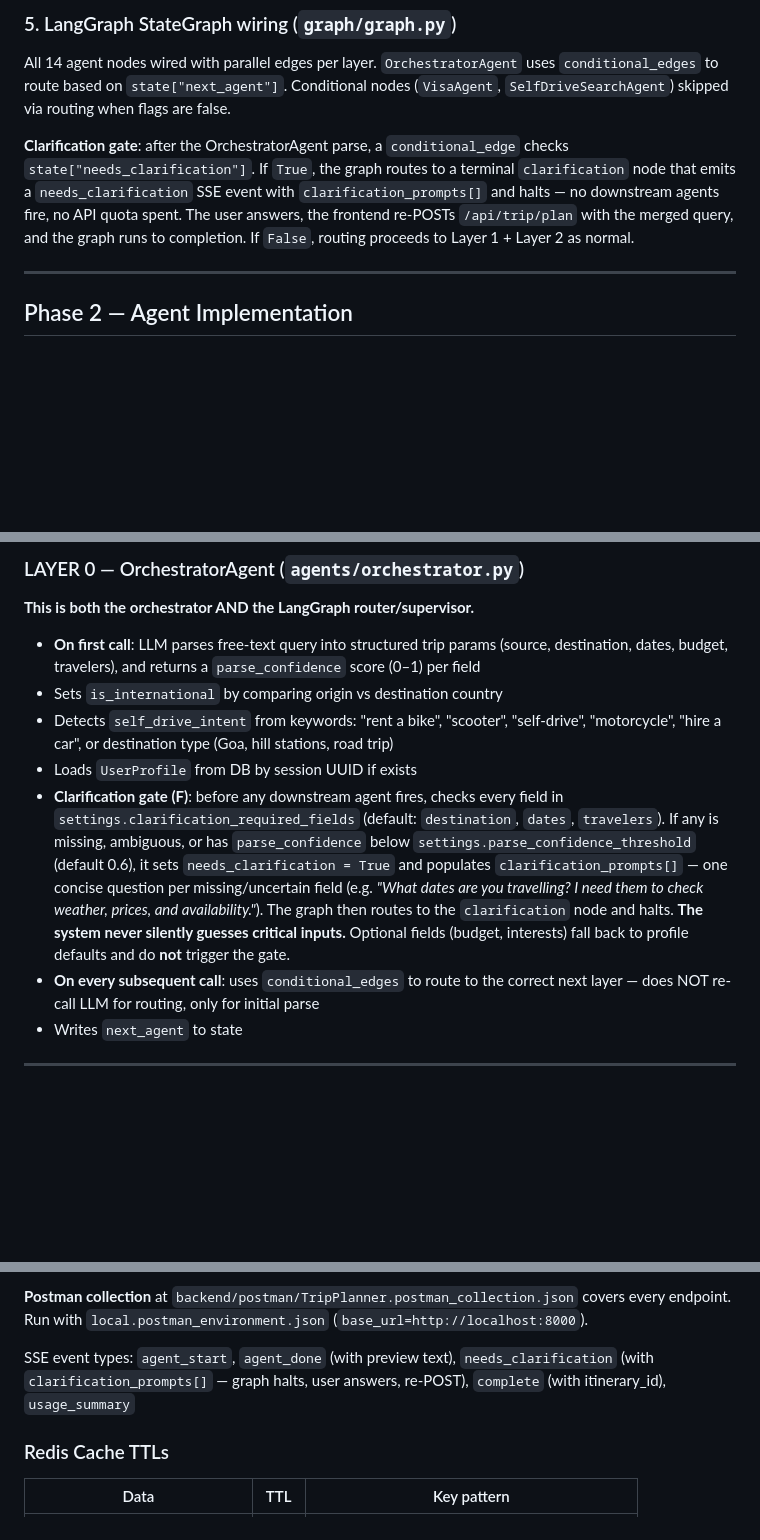
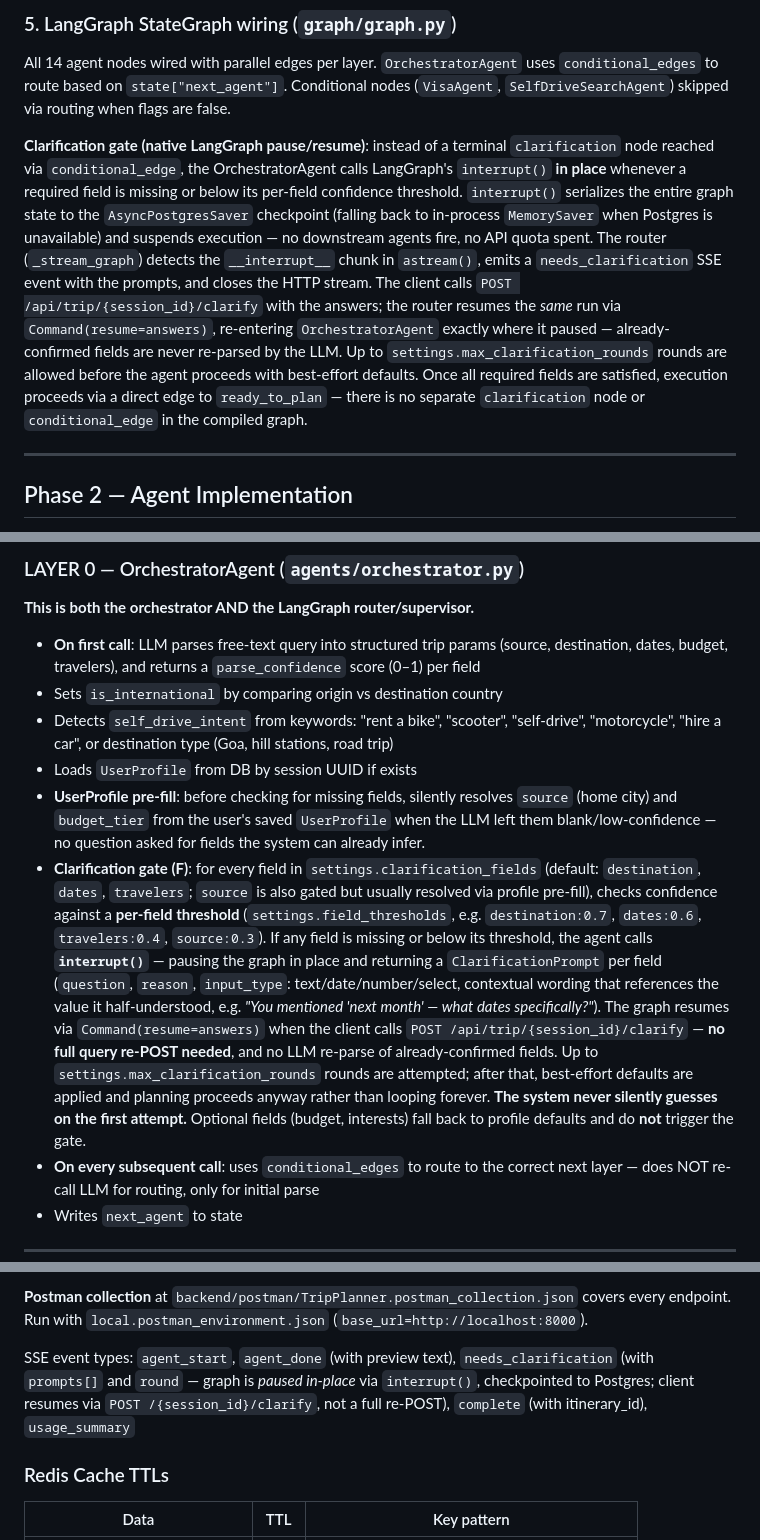
Before and after one commit to thecoducer/TravelCopilot, a Markdown page: plan.md, 3 parts joined by grey strips. Drawn GitHub-style; blank space fills up the shorter version.

```diff
--- a/plan.md
+++ b/plan.md
@@ -373,7 +384,7 @@ All agents receive `list[BaseTool]` via constructor injection. In unit tests, `T
 
 All 14 agent nodes wired with parallel edges per layer. `OrchestratorAgent` uses `conditional_edges` to route based on `state["next_agent"]`. Conditional nodes (`VisaAgent`, `SelfDriveSearchAgent`) skipped via routing when flags are false.
 
-**Clarification gate**: after the OrchestratorAgent parse, a `conditional_edge` checks `state["needs_clarification"]`. If `True`, the graph routes to a terminal `clarification` node that emits a `needs_clarification` SSE event with `clarification_prompts[]` and halts — no downstream agents fire, no API quota spent. The user answers, the frontend re-POSTs `/api/trip/plan` with the merged query, and the graph runs to completion. If `False`, routing proceeds to Layer 1 + Layer 2 as normal.
+**Clarification gate (native LangGraph pause/resume)**: instead of a terminal `clarification` node reached via `conditional_edge`, the OrchestratorAgent calls LangGraph's `interrupt()` **in place** whenever a required field is missing or below its per-field confidence threshold. `interrupt()` serializes the entire graph state to the `AsyncPostgresSaver` checkpoint (falling back to in-process `MemorySaver` when Postgres is unavailable) and suspends execution — no downstream agents fire, no API quota spent. The router (`_stream_graph`) detects the `__interrupt__` chunk in `astream()`, emits a `needs_clarification` SSE event with the prompts, and closes the HTTP stream. The client calls `POST /api/trip/{session_id}/clarify` with the answers; the router resumes the *same* run via `Command(resume=answers)`, re-entering `OrchestratorAgent` exactly where it paused — already-confirmed fields are never re-parsed by the LLM. Up to `settings.max_clarification_rounds` rounds are allowed before the agent proceeds with best-effort defaults. Once all required fields are satisfied, execution proceeds via a direct edge to `ready_to_plan` — there is no separate `clarification` node or `conditional_edge` in the compiled graph.
 
 ---
 
@@ -391,7 +402,8 @@ All 14 agent nodes wired with parallel edges per layer. `OrchestratorAgent` uses
 - Sets `is_international` by comparing origin vs destination country
 - Detects `self_drive_intent` from keywords: "rent a bike", "scooter", "self-drive", "motorcycle", "hire a car", or destination type (Goa, hill stations, road trip)
 - Loads `UserProfile` from DB by session UUID if exists
-- **Clarification gate (F)**: before any downstream agent fires, checks every field in `settings.clarification_required_fields` (default: `destination`, `dates`, `travelers`). If any is missing, ambiguous, or has `parse_confidence` below `settings.parse_confidence_threshold` (default 0.6), it sets `needs_clarification = True` and populates `clarification_prompts[]` — one concise question per missing/uncertain field (e.g. *"What dates are you travelling? I need them to check weather, prices, and availability."*). The graph then routes to the `clarification` node and halts. **The system never silently guesses critical inputs.** Optional fields (budget, interests) fall back to profile defaults and do **not** trigger the gate.
+- **UserProfile pre-fill**: before checking for missing fields, silently resolves `source` (home city) and `budget_tier` from the user's saved `UserProfile` when the LLM left them blank/low-confidence — no question asked for fields the system can already infer.
+- **Clarification gate (F)**: for every field in `settings.clarification_fields` (default: `destination`, `dates`, `travelers`; `source` is also gated but usually resolved via profile pre-fill), checks confidence against a **per-field threshold** (`settings.field_thresholds`, e.g. `destination:0.7`, `dates:0.6`, `travelers:0.4`, `source:0.3`). If any field is missing or below its threshold, the agent calls **`interrupt()`** — pausing the graph in place and returning a `ClarificationPrompt` per field (`question`, `reason`, `input_type`: text/date/number/select, contextual wording that references the value it half-understood, e.g. *"You mentioned 'next month' — what dates specifically?"*). The graph resumes via `Command(resume=answers)` when the client calls `POST /api/trip/{session_id}/clarify` — **no full query re-POST needed**, and no LLM re-parse of already-confirmed fields. Up to `settings.max_clarification_rounds` rounds are attempted; after that, best-effort defaults are applied and planning proceeds anyway rather than looping forever. **The system never silently guesses on the first attempt.** Optional fields (budget, interests) fall back to profile defaults and do **not** trigger the gate.
 - **On every subsequent call**: uses `conditional_edges` to route to the correct next layer — does NOT re-call LLM for routing, only for initial parse
 - Writes `next_agent` to state
 
@@ -593,7 +606,7 @@ GET  /metrics                    → Prometheus metrics
 
 **Postman collection** at `backend/postman/TripPlanner.postman_collection.json` covers every endpoint. Run with `local.postman_environment.json` (`base_url=http://localhost:8000`).
 
-SSE event types: `agent_start`, `agent_done` (with preview text), `needs_clarification` (with `clarification_prompts[]` — graph halts, user answers, re-POST), `complete` (with itinerary_id), `usage_summary`
+SSE event types: `agent_start`, `agent_done` (with preview text), `needs_clarification` (with `prompts[]` and `round` — graph is *paused in-place* via `interrupt()`, checkpointed to Postgres; client resumes via `POST /{session_id}/clarify`, not a full re-POST), `complete` (with itinerary_id), `usage_summary`
 
 ### Redis Cache TTLs
 
```
Also changed, not shown: other parts of plan.md (+48 -22 lines).
